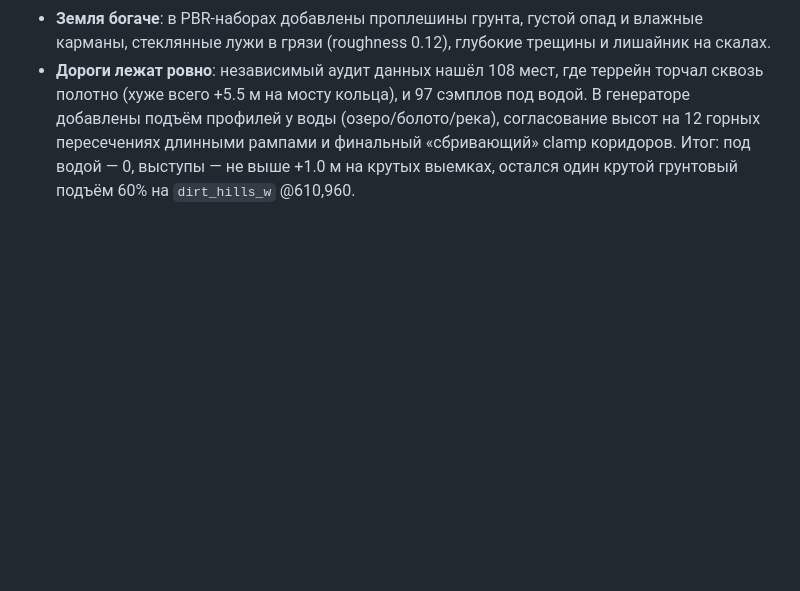
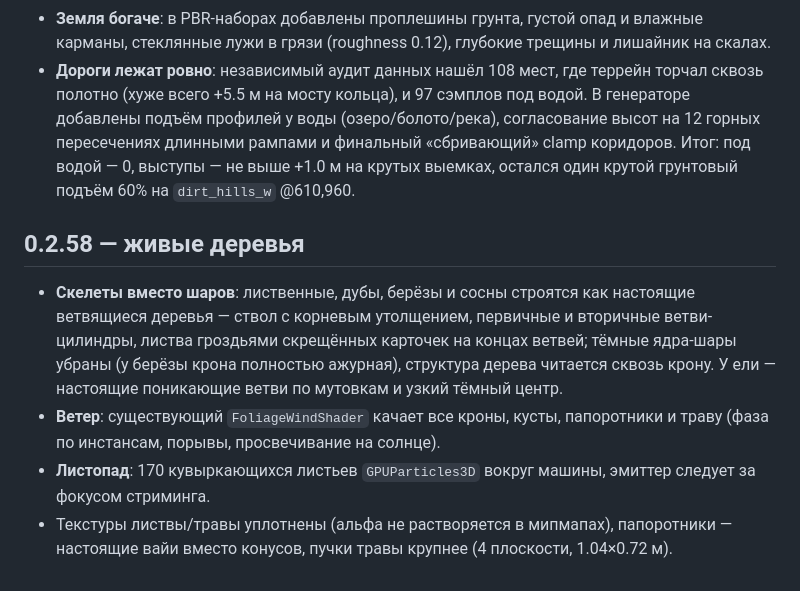
Before and after one commit to Aleksandr-pro/Nitches, a Markdown page: docs/GREENFOREST_MAP.md, the part around the change. GitHub-like rendering; blank space fills up the shorter version.

Commit message:
Docs: GreenForest 0.2.58 living trees notes
Co-authored-by: arena-agent <297053741+arena-agent@users.noreply.github.com>

```diff
--- a/docs/GREENFOREST_MAP.md
+++ b/docs/GREENFOREST_MAP.md
@@ -134,3 +134,21 @@
   «сбривающий» clamp коридоров. Итог: под водой — 0, выступы —
   не выше +1.0 м на крутых выемках, остался один крутой
   грунтовый подъём 60% на `dirt_hills_w` @610,960.
+
+## 0.2.58 — живые деревья
+
+- **Скелеты вместо шаров**: лиственные, дубы, берёзы и сосны
+  строятся как настоящие ветвящиеся деревья — ствол с корневым
+  утолщением, первичные и вторичные ветви-цилиндры, листва
+  гроздьями скрещённых карточек на концах ветвей; тёмные
+  ядра-шары убраны (у берёзы крона полностью ажурная), структура
+  дерева читается сквозь крону. У ели — настоящие поникающие
+  ветви по мутовкам и узкий тёмный центр.
+- **Ветер**: существующий `FoliageWindShader` качает все кроны,
+  кусты, папоротники и траву (фаза по инстансам, порывы,
+  просвечивание на солнце).
+- **Листопад**: 170 кувыркающихся листьев `GPUParticles3D`
+  вокруг машины, эмиттер следует за фокусом стриминга.
+- Текстуры листвы/травы уплотнены (альфа не растворяется в
+  мипмапах), папоротники — настоящие вайи вместо конусов,
+  пучки травы крупнее (4 плоскости, 1.04×0.72 м).
```
